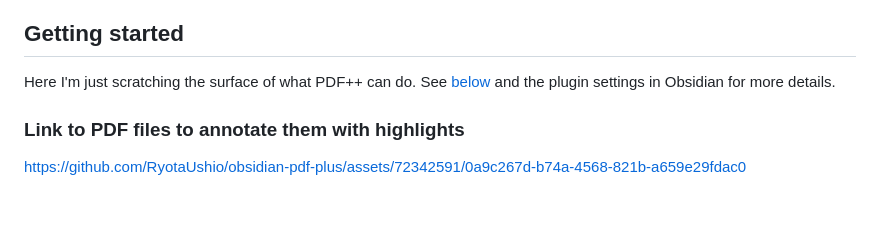
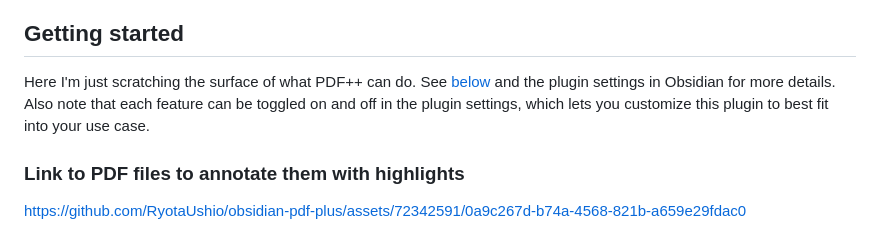
Before and after one commit to RyotaUshio/obsidian-pdf-plus, a Markdown page: README.md, the part around the change. Drawn GitHub-style; blank space fills up the shorter version.

```diff
--- a/README.md
+++ b/README.md
@@ -30,6 +30,7 @@ See [here](#installation) for an installation guide.
 ## Getting started
 
 Here I'm just scratching the surface of what PDF++ can do. See [below](#features) and the plugin settings in Obsidian for more details.
+Also note that each feature can be toggled on and off in the plugin settings, which lets you customize this plugin to best fit into your use case.
 
 ### Link to PDF files to annotate them with highlights
 
```
